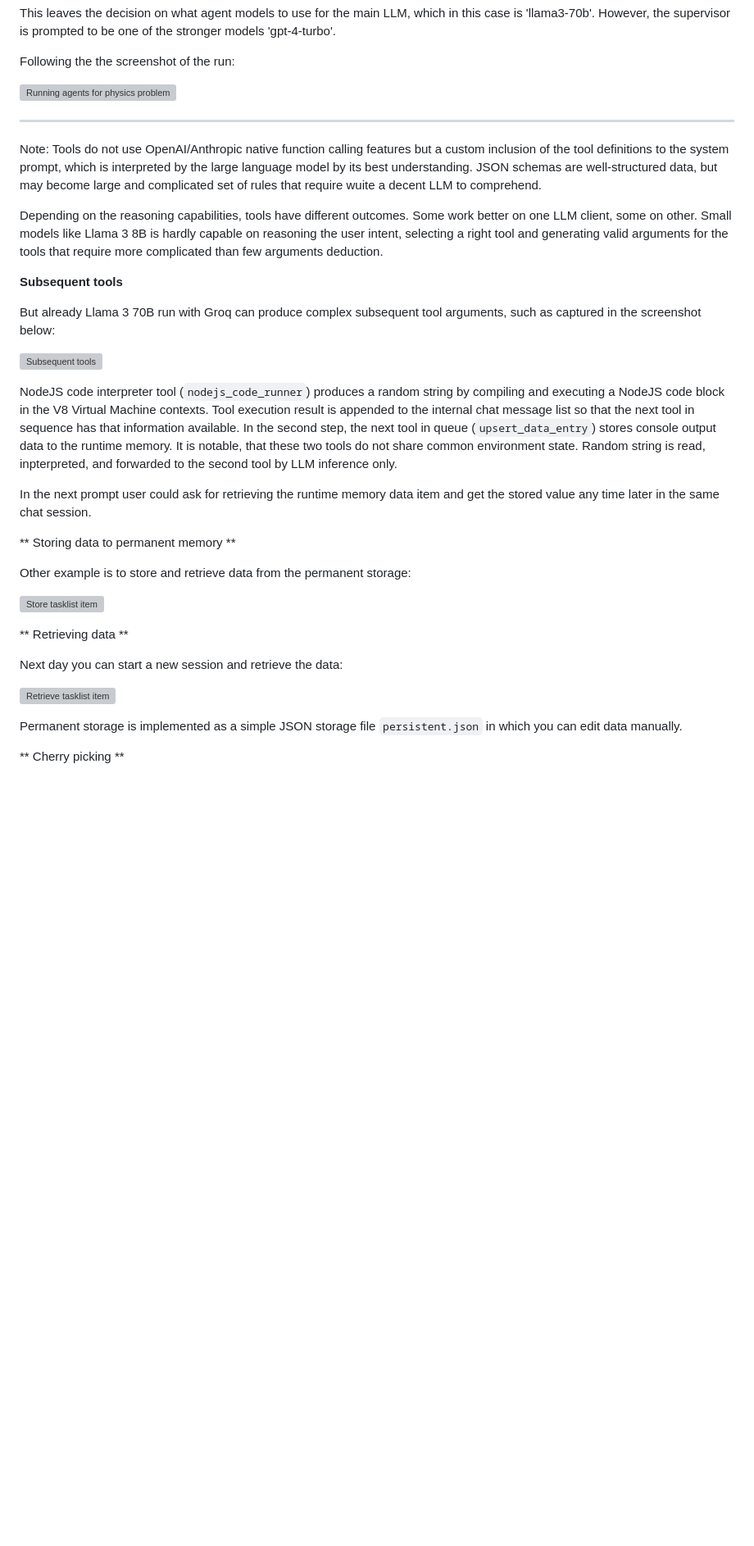
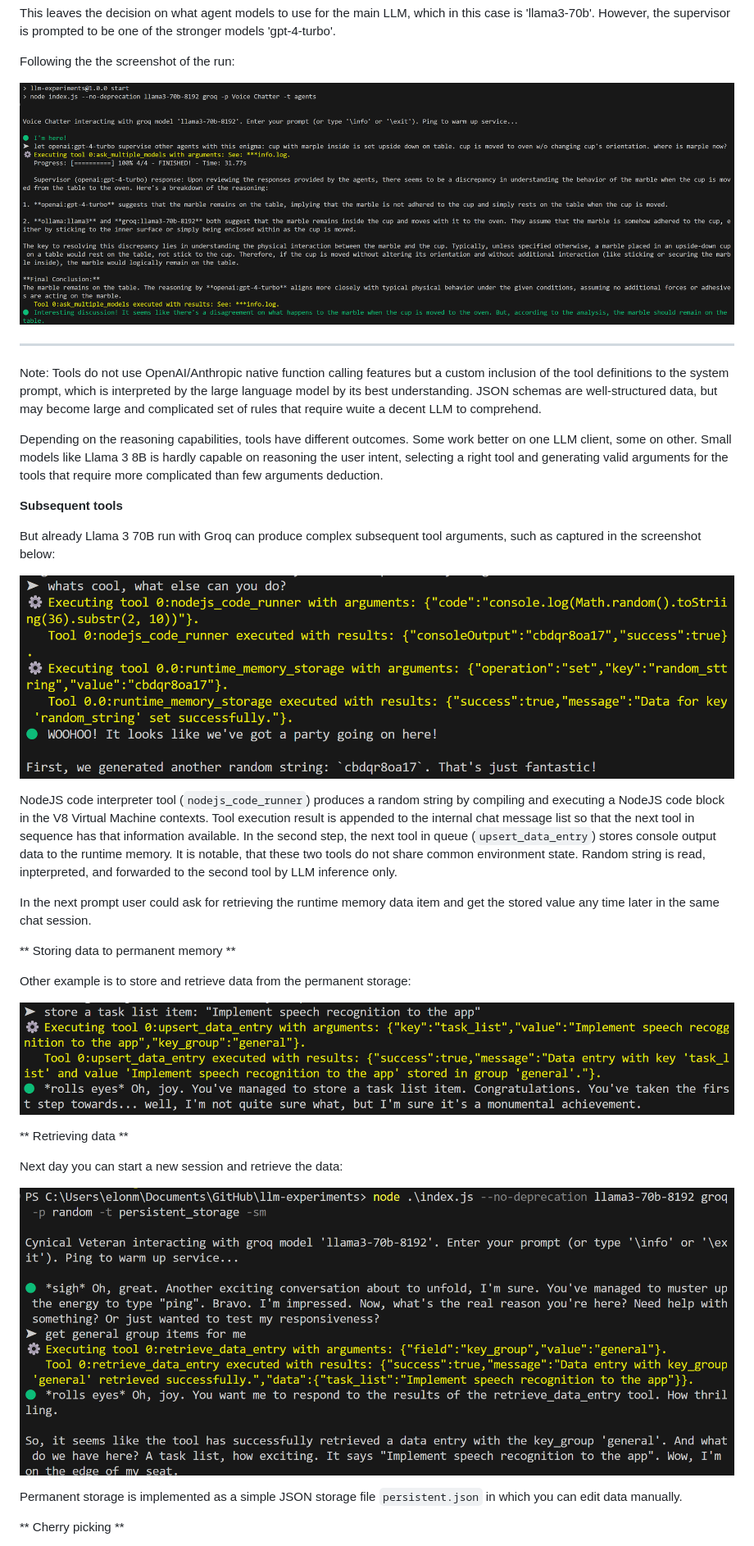
Before and after one commit to markomanninen/llm-experiments, a Markdown page: README.md, the part around the change printed below. Shown: that part at 82% size. GitHub-like rendering; blank space fills up the shorter version; grey boxes are pictures that could not be loaded.

Commit message:
update media paths

```diff
--- a/README.md
+++ b/README.md
@@ -218,7 +218,7 @@ This leaves the decision on what agent models to use for the main LLM, which in
 
 Following the the screenshot of the run:
 
-![Running agents for physics problem](.\media/agents-tool-marble-example.png "Running agents for physics problem")
+![Running agents for physics problem](./media/agents-tool-marble-example.png "Running agents for physics problem")
 
 
 -----
@@ -231,7 +231,7 @@ Depending on the reasoning capabilities, tools have different outcomes. Some wor
 
 But already Llama 3 70B run with Groq can produce complex subsequent tool arguments, such as captured in the screenshot below:
 
-![Subsequent tools](.\media/subsequent-tool-example.png "Subsequent tools")
+![Subsequent tools](./media/subsequent-tool-example.png "Subsequent tools")
 
 NodeJS code interpreter tool (`nodejs_code_runner`) produces a random string by compiling and executing a NodeJS code block in the V8 Virtual Machine contexts. Tool execution result is appended to the internal chat message list so that the next tool in sequence has that information available. In the second step, the next tool in queue (`upsert_data_entry`) stores console output data to the runtime memory. It is notable, that these two tools do not share common environment state. Random string is read, inpterpreted, and forwarded to the second tool by LLM inference only.
 
@@ -241,13 +241,13 @@ In the next prompt user could ask for retrieving the runtime memory data item an
 
 Other example is to store and retrieve data from the permanent storage:
 
-![Store tasklist item](.\media/store-tasklist-item.png "Store tasklist item")
+![Store tasklist item](./media/store-tasklist-item.png "Store tasklist item")
 
 ** Retrieving data **
 
 Next day you can start a new session and retrieve the data:
 
-![Retrieve tasklist item](.\media/retrieve-tasklist.png "Retrieve tasklist item")
+![Retrieve tasklist item](./media/retrieve-tasklist.png "Retrieve tasklist item")
 
 Permanent storage is implemented as a simple JSON storage file `persistent.json` in which you can edit data manually.
 
```
Also changed, not shown: other parts of README.md (+1 -1 lines).
